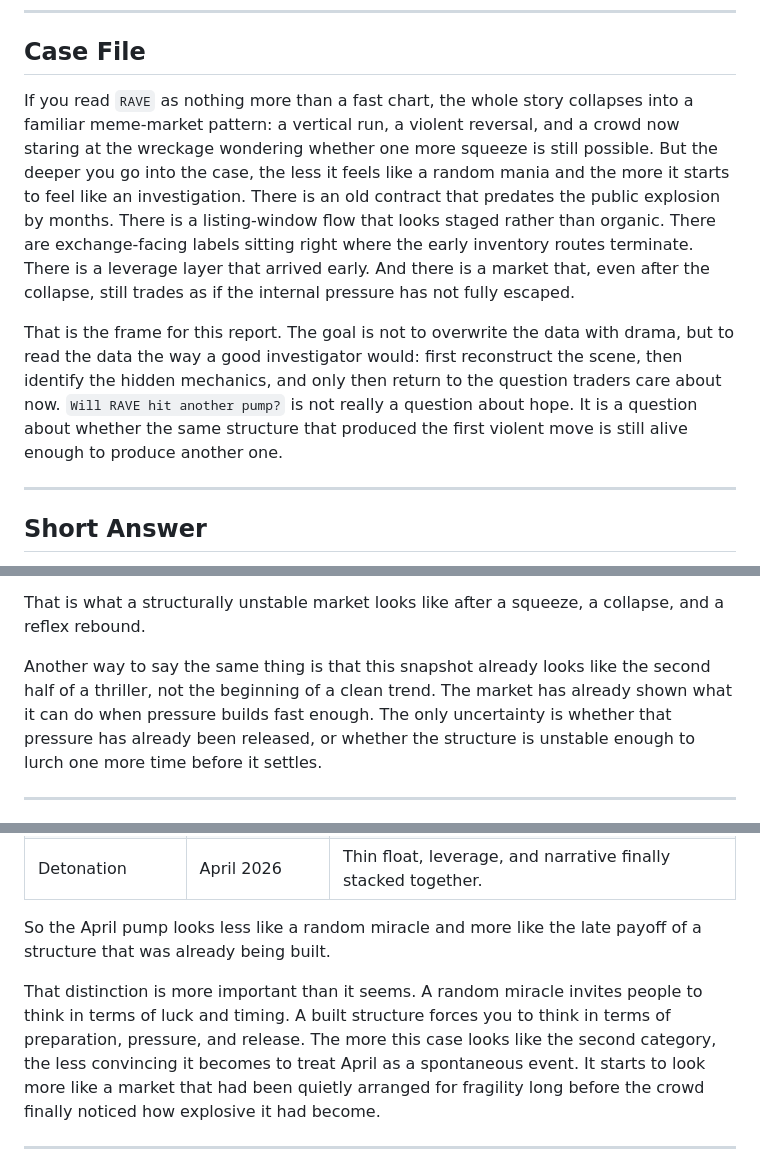
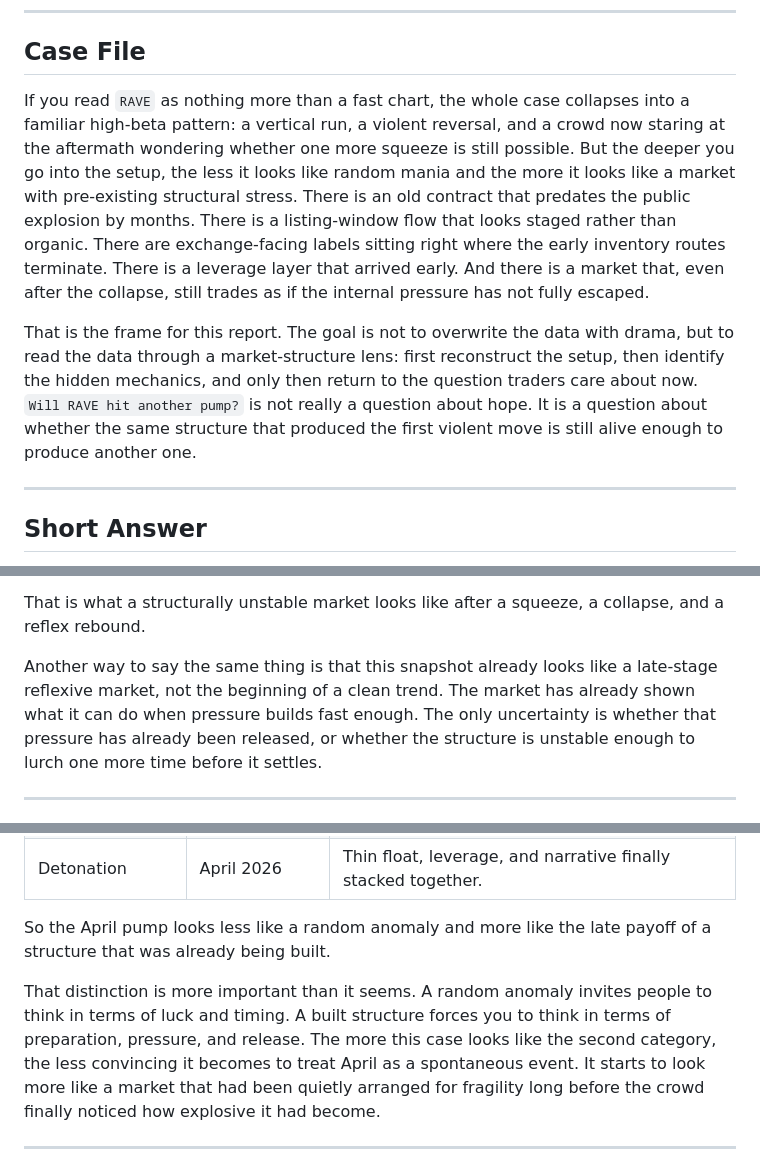
Before and after one commit to ThanaLamth/deep-research-coin, a Markdown page: research-output/ravedao-will-rave-hit-another-pump-2026-04-21.md, 3 parts joined by grey strips. GitHub-like rendering.

Commit message:
Refine RAVE main article with crypto-native prose

```diff
--- a/research-output/ravedao-will-rave-hit-another-pump-2026-04-21.md
+++ b/research-output/ravedao-will-rave-hit-another-pump-2026-04-21.md
@@ -8,9 +8,9 @@
 
 ## Case File
 
-If you read `RAVE` as nothing more than a fast chart, the whole story collapses into a familiar meme-market pattern: a vertical run, a violent reversal, and a crowd now staring at the wreckage wondering whether one more squeeze is still possible. But the deeper you go into the case, the less it feels like a random mania and the more it starts to feel like an investigation. There is an old contract that predates the public explosion by months. There is a listing-window flow that looks staged rather than organic. There are exchange-facing labels sitting right where the early inventory routes terminate. There is a leverage layer that arrived early. And there is a market that, even after the collapse, still trades as if the internal pressure has not fully escaped.
+If you read `RAVE` as nothing more than a fast chart, the whole case collapses into a familiar high-beta pattern: a vertical run, a violent reversal, and a crowd now staring at the aftermath wondering whether one more squeeze is still possible. But the deeper you go into the setup, the less it looks like random mania and the more it looks like a market with pre-existing structural stress. There is an old contract that predates the public explosion by months. There is a listing-window flow that looks staged rather than organic. There are exchange-facing labels sitting right where the early inventory routes terminate. There is a leverage layer that arrived early. And there is a market that, even after the collapse, still trades as if the internal pressure has not fully escaped.
 
-That is the frame for this report. The goal is not to overwrite the data with drama, but to read the data the way a good investigator would: first reconstruct the scene, then identify the hidden mechanics, and only then return to the question traders care about now. `Will RAVE hit another pump?` is not really a question about hope. It is a question about whether the same structure that produced the first violent move is still alive enough to produce another one.
+That is the frame for this report. The goal is not to overwrite the data with drama, but to read the data through a market-structure lens: first reconstruct the setup, then identify the hidden mechanics, and only then return to the question traders care about now. `Will RAVE hit another pump?` is not really a question about hope. It is a question about whether the same structure that produced the first violent move is still alive enough to produce another one.
 
 ---
 
@@ -69,7 +69,7 @@ That is not what a healthy market looks like.
 
 That is what a structurally unstable market looks like after a squeeze, a collapse, and a reflex rebound.
 
-Another way to say the same thing is that this snapshot already looks like the second half of a thriller, not the beginning of a clean trend. The market has already shown what it can do when pressure builds fast enough. The only uncertainty is whether that pressure has already been released, or whether the structure is unstable enough to lurch one more time before it settles.
+Another way to say the same thing is that this snapshot already looks like a late-stage reflexive market, not the beginning of a clean trend. The market has already shown what it can do when pressure builds fast enough. The only uncertainty is whether that pressure has already been released, or whether the structure is unstable enough to lurch one more time before it settles.
 
 ---
 
@@ -98,9 +98,9 @@ This is the simplest way to read the case:
 | Access broadening | February 2026 | More spot accessibility increased the potential audience. |
 | Detonation | April 2026 | Thin float, leverage, and narrative finally stacked together. |
 
-So the April pump looks less like a random miracle and more like the late payoff of a structure that was already being built.
+So the April pump looks less like a random anomaly and more like the late payoff of a structure that was already being built.
 
-That distinction is more important than it seems. A random miracle invites people to think in terms of luck and timing. A built structure forces you to think in terms of preparation, pressure, and release. The more this case looks like the second category, the less convincing it becomes to treat April as a spontaneous event. It starts to look more like a market that had been quietly arranged for fragility long before the crowd finally noticed how explosive it had become.
+That distinction is more important than it seems. A random anomaly invites people to think in terms of luck and timing. A built structure forces you to think in terms of preparation, pressure, and release. The more this case looks like the second category, the less convincing it becomes to treat April as a spontaneous event. It starts to look more like a market that had been quietly arranged for fragility long before the crowd finally noticed how explosive it had become.
 
 ---
 
```
Also changed, not shown: other parts of research-output/ravedao-will-rave-hit-another-pump-2026-04-21.md (+46 -4 lines).
